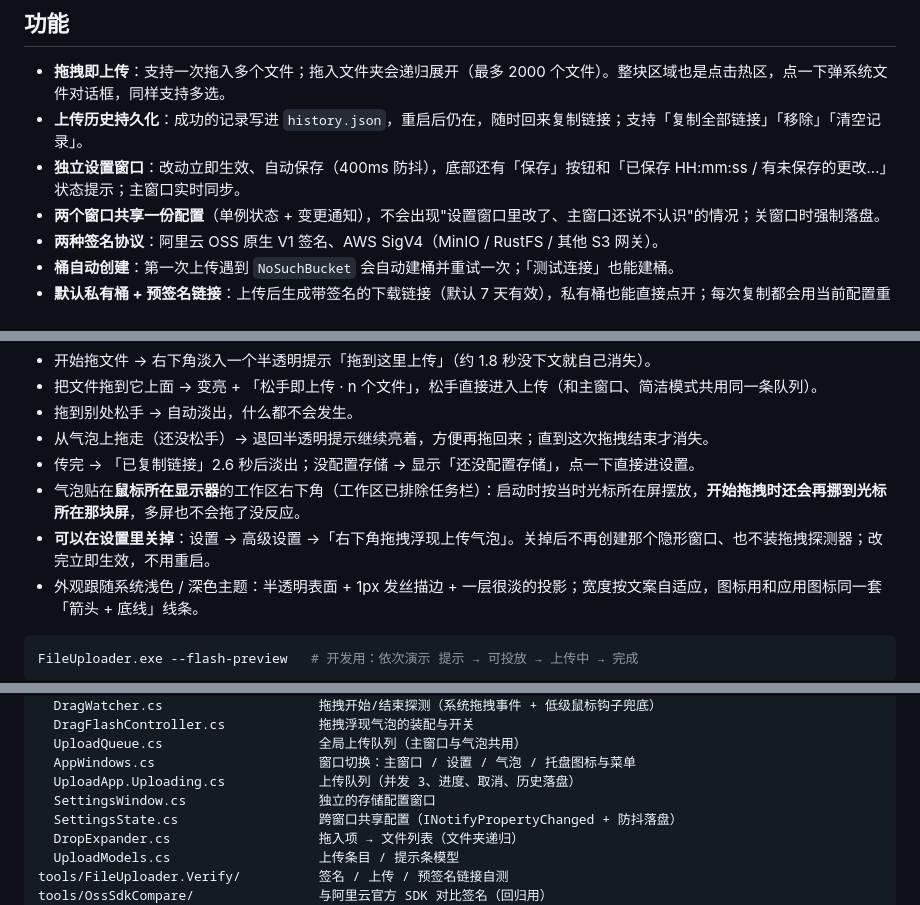
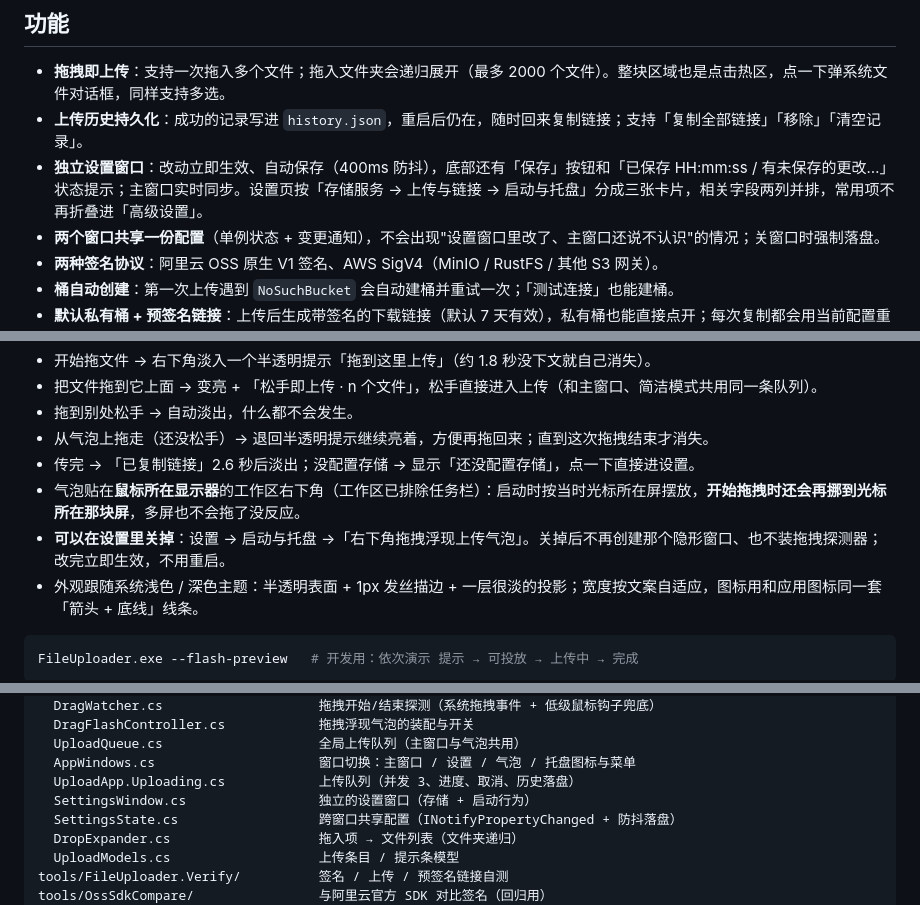
Before and after one commit to qianshipoi/FileUploader, a Markdown page: README.md, 3 parts joined by grey strips. GitHub-like rendering.

````diff
--- a/README.md
+++ b/README.md
@@ -21,7 +21,7 @@
 
 - **拖拽即上传**：支持一次拖入多个文件；拖入文件夹会递归展开（最多 2000 个文件）。整块区域也是点击热区，点一下弹系统文件对话框，同样支持多选。
 - **上传历史持久化**：成功的记录写进 `history.json`，重启后仍在，随时回来复制链接；支持「复制全部链接」「移除」「清空记录」。
-- **独立设置窗口**：改动立即生效、自动保存（400ms 防抖），底部还有「保存」按钮和「已保存 HH:mm:ss / 有未保存的更改…」状态提示；主窗口实时同步。
+- **独立设置窗口**：改动立即生效、自动保存（400ms 防抖），底部还有「保存」按钮和「已保存 HH:mm:ss / 有未保存的更改…」状态提示；主窗口实时同步。设置页按「存储服务 → 上传与链接 → 启动与托盘」分成三张卡片，相关字段两列并排，常用项不再折叠进「高级设置」。
 - **两个窗口共享一份配置**（单例状态 + 变更通知），不会出现"设置窗口里改了、主窗口还说不认识"的情况；关窗口时强制落盘。
 - **两种签名协议**：阿里云 OSS 原生 V1 签名、AWS SigV4（MinIO / RustFS / 其他 S3 网关）。
 - **桶自动创建**：第一次上传遇到 `NoSuchBucket` 会自动建桶并重试一次；「测试连接」也能建桶。
@@ -127,7 +128,7 @@ dotnet publish src\FileUploader.App\FileUploader.App.csproj -c Release -o dist-p
 - 从气泡上拖走（还没松手）→ 退回半透明提示继续亮着，方便再拖回来；直到这次拖拽结束才消失。
 - 传完 → 「已复制链接」2.6 秒后淡出；没配置存储 → 显示「还没配置存储」，点一下直接进设置。
 - 气泡贴在**鼠标所在显示器**的工作区右下角（工作区已排除任务栏）：启动时按当时光标所在屏摆放，**开始拖拽时还会再挪到光标所在那块屏**，多屏也不会拖了没反应。
-- **可以在设置里关掉**：设置 → 高级设置 →「右下角拖拽浮现上传气泡」。关掉后不再创建那个隐形窗口、也不装拖拽探测器；改完立即生效，不用重启。
+- **可以在设置里关掉**：设置 → 启动与托盘 →「右下角拖拽浮现上传气泡」。关掉后不再创建那个隐形窗口、也不装拖拽探测器；改完立即生效，不用重启。
 - 外观跟随系统浅色 / 深色主题：半透明表面 + 1px 发丝描边 + 一层很淡的投影；宽度按文案自适应，图标用和应用图标同一套「箭头 + 底线」线条。
 
 ```powershell
@@ -269,7 +280,7 @@ src/FileUploader.App/               WinUI 3 + Reactor 界面
   UploadQueue.cs                    全局上传队列（主窗口与气泡共用）
   AppWindows.cs                     窗口切换：主窗口 / 设置 / 气泡 / 托盘图标与菜单
   UploadApp.Uploading.cs            上传队列（并发 3、进度、取消、历史落盘）
-  SettingsWindow.cs                 独立的存储配置窗口
+  SettingsWindow.cs                 独立的设置窗口（存储 + 启动行为）
   SettingsState.cs                  跨窗口共享配置（INotifyPropertyChanged + 防抖落盘）
   DropExpander.cs                   拖入项 → 文件列表（文件夹递归）
   UploadModels.cs                   上传条目 / 提示条模型
````
Also changed, not shown: other parts of README.md (+13 -0 lines), docs/screenshot-settings.png, 14 other files.
